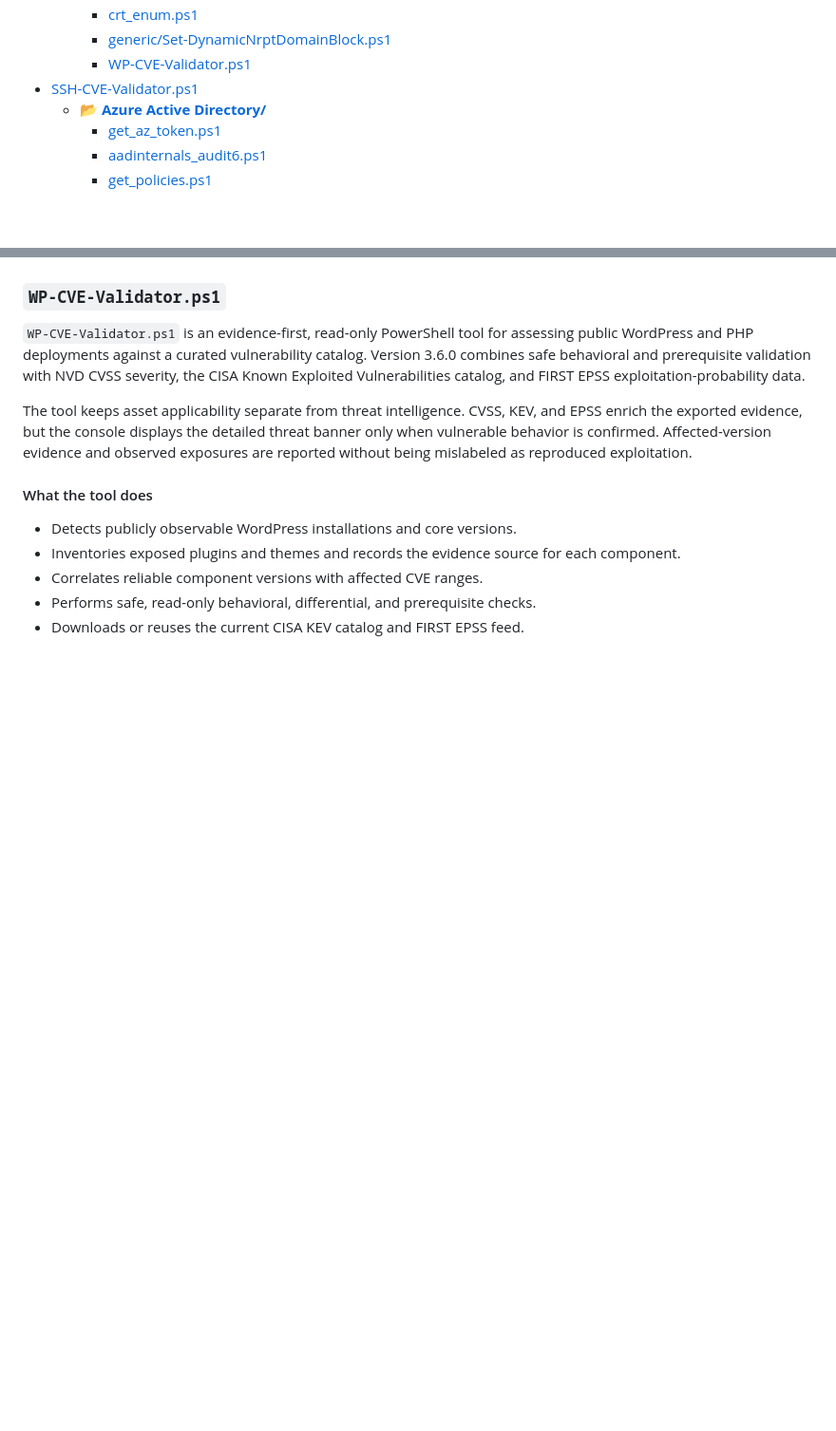
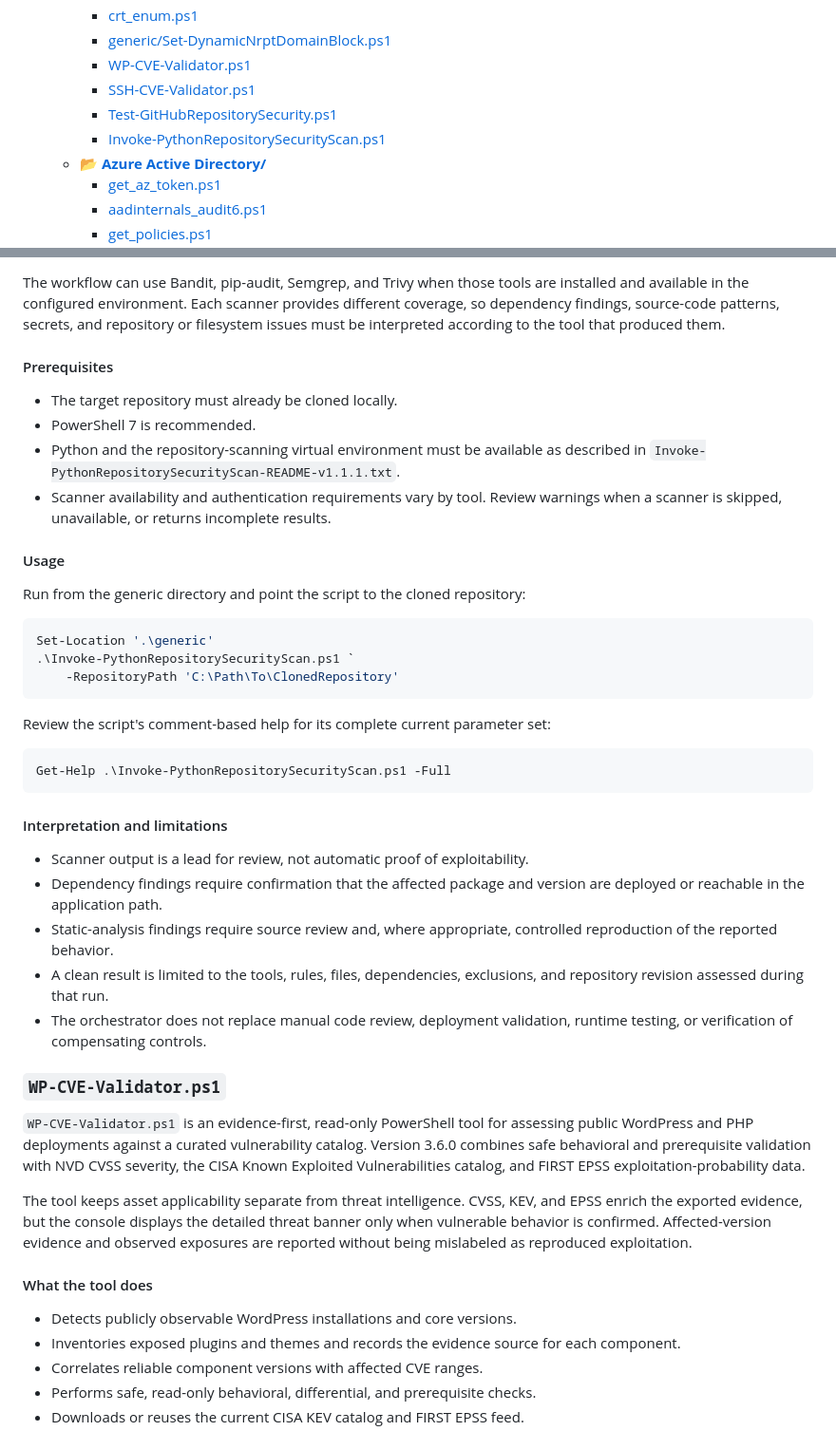
Before and after one commit to rolling-code/PowerShell-Scripts, a Markdown page: README.md, 2 parts joined by grey strips. Shown at 95% size. Drawn GitHub-style; blank space fills up the shorter version.

````diff
--- a/README.md
+++ b/README.md
@@ -17,7 +17,9 @@ Entries with documentation in this README jump to the corresponding section belo
     - [crt_enum.ps1](#crt_enumps1)
     - [generic/Set-DynamicNrptDomainBlock.ps1](#set-dynamicnrptdomainblockps1)
     - [WP-CVE-Validator.ps1](#wp-cve-validatorps1)
-- [SSH-CVE-Validator.ps1](#ssh-cve-validatorps1)
+    - [SSH-CVE-Validator.ps1](#ssh-cve-validatorps1)
+    - [Test-GitHubRepositorySecurity.ps1](#test-githubrepositorysecurityps1)
+    - [Invoke-PythonRepositorySecurityScan.ps1](#invoke-pythonrepositorysecurityscanps1)
   - 📂 **[Azure Active Directory/](#section-azure-active-directory)**
     - [get_az_token.ps1](#get_az_tokenps1)
     - [aadinternals_audit6.ps1](#aadinternals_audit6ps1)
@@ -1232,3 +1286,36 @@ This product uses data from the NVD API but is not endorsed or certified by the
+The workflow can use Bandit, pip-audit, Semgrep, and Trivy when those tools are installed and available in the configured environment. Each scanner provides different coverage, so dependency findings, source-code patterns, secrets, and repository or filesystem issues must be interpreted according to the tool that produced them.
+
+#### Prerequisites
+
+- The target repository must already be cloned locally.
+- PowerShell 7 is recommended.
+- Python and the repository-scanning virtual environment must be available as described in `Invoke-PythonRepositorySecurityScan-README-v1.1.1.txt`.
+- Scanner availability and authentication requirements vary by tool. Review warnings when a scanner is skipped, unavailable, or returns incomplete results.
+
+#### Usage
+
+Run from the generic directory and point the script to the cloned repository:
+
+```powershell
+Set-Location '.\generic'
+.\Invoke-PythonRepositorySecurityScan.ps1 `
+    -RepositoryPath 'C:\Path\To\ClonedRepository'
+```
+
+Review the script's comment-based help for its complete current parameter set:
+
+```powershell
+Get-Help .\Invoke-PythonRepositorySecurityScan.ps1 -Full
+```
+
+#### Interpretation and limitations
+
+- Scanner output is a lead for review, not automatic proof of exploitability.
+- Dependency findings require confirmation that the affected package and version are deployed or reachable in the application path.
+- Static-analysis findings require source review and, where appropriate, controlled reproduction of the reported behavior.
+- A clean result is limited to the tools, rules, files, dependencies, exclusions, and repository revision assessed during that run.
+- The orchestrator does not replace manual code review, deployment validation, runtime testing, or verification of compensating controls.
+
 ### `WP-CVE-Validator.ps1`
 
 `WP-CVE-Validator.ps1` is an evidence-first, read-only PowerShell tool for assessing public WordPress and PHP deployments against a curated vulnerability catalog. Version 3.6.0 combines safe behavioral and prerequisite validation with NVD CVSS severity, the CISA Known Exploited Vulnerabilities catalog, and FIRST EPSS exploitation-probability data.
````
Also changed, not shown: other parts of README.md (+52 -0 lines).
